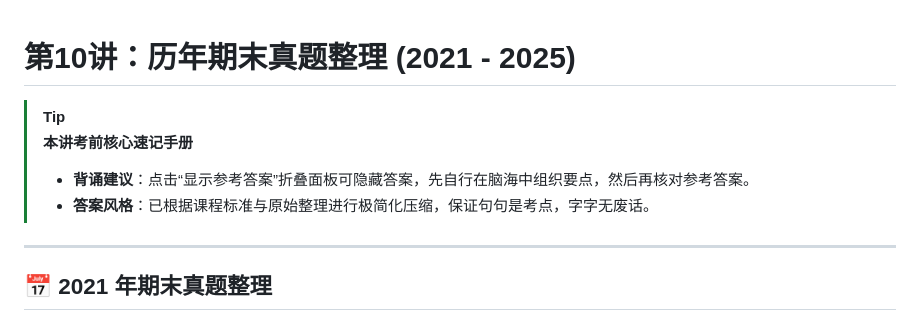
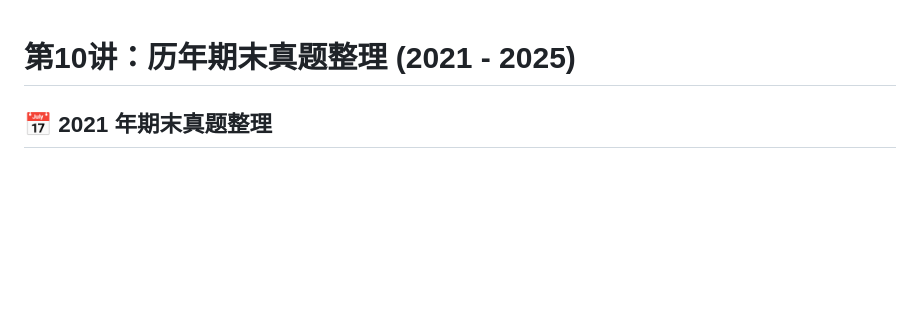
Before and after one commit to Craig-Akutagawa/SQM, a Markdown page: 复习资料/10_历年期末真题整理.md, the part around the change. GitHub-like rendering; blank space fills up the shorter version.

Commit message:
Remove TIP block from past exams summary

```diff
--- a/复习资料/10_历年期末真题整理.md
+++ b/复习资料/10_历年期末真题整理.md
@@ -1,11 +1,6 @@
 # 第10讲：历年期末真题整理 (2021 - 2025)
 
-> [!TIP]
-> **本讲考前核心速记手册**
-> - **背诵建议**：点击“显示参考答案”折叠面板可隐藏答案，先自行在脑海中组织要点，然后再核对参考答案。
-> - **答案风格**：已根据课程标准与原始整理进行极简化压缩，保证句句是考点，字字无废话。
 
----
 
 ## 📅 2021 年期末真题整理
 
```
